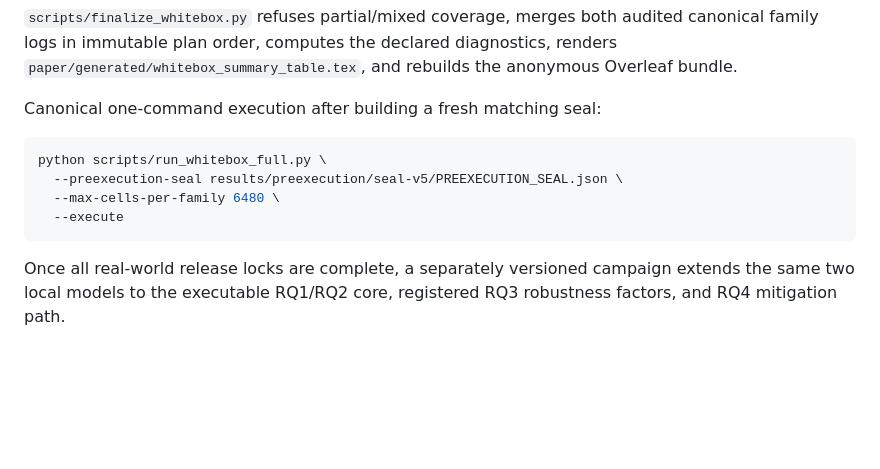
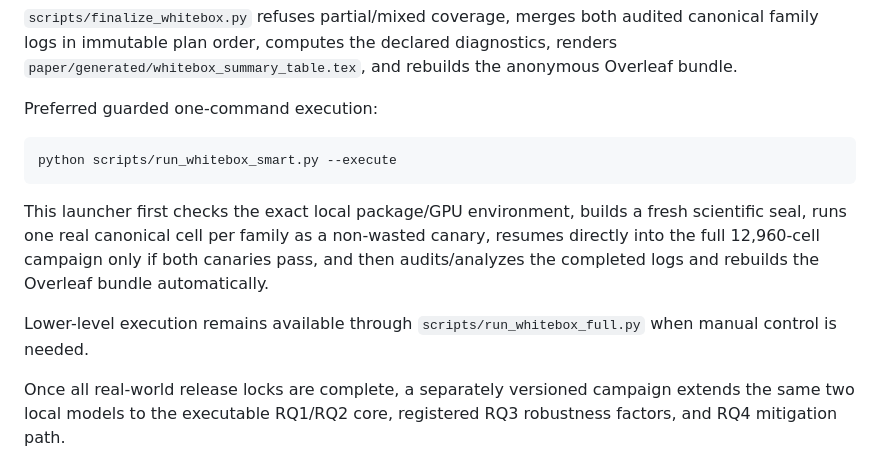
Before and after one commit to Rocky5502/-FairEval, a Markdown page: README.md, the part around the change. GitHub-like rendering; blank space fills up the shorter version.

Commit message:
Document guarded one-command white-box launch

````diff
--- a/README.md
+++ b/README.md
@@ -147,14 +147,15 @@ The two model families can be run individually through `scripts/run_whitebox_fam
 
 `scripts/finalize_whitebox.py` refuses partial/mixed coverage, merges both audited canonical family logs in immutable plan order, computes the declared diagnostics, renders `paper/generated/whitebox_summary_table.tex`, and rebuilds the anonymous Overleaf bundle.
 
-Canonical one-command execution after building a fresh matching seal:
+Preferred guarded one-command execution:
 
 ```bash
-python scripts/run_whitebox_full.py \
-  --preexecution-seal results/preexecution/seal-v5/PREEXECUTION_SEAL.json \
-  --max-cells-per-family 6480 \
-  --execute
+python scripts/run_whitebox_smart.py --execute
 ```
+
+This launcher first checks the exact local package/GPU environment, builds a fresh scientific seal, runs one real canonical cell per family as a non-wasted canary, resumes directly into the full 12,960-cell campaign only if both canaries pass, and then audits/analyzes the completed logs and rebuilds the Overleaf bundle automatically.
+
+Lower-level execution remains available through `scripts/run_whitebox_full.py` when manual control is needed.
 
 Once all real-world release locks are complete, a separately versioned campaign extends the same two local models to the executable RQ1/RQ2 core, registered RQ3 robustness factors, and RQ4 mitigation path.
 
````
